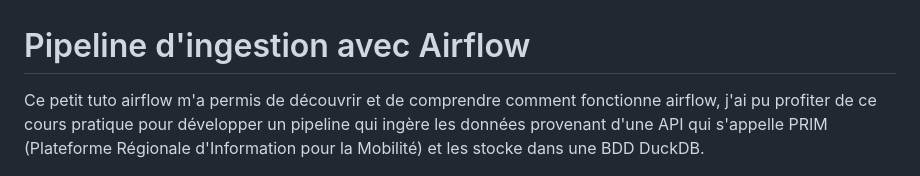
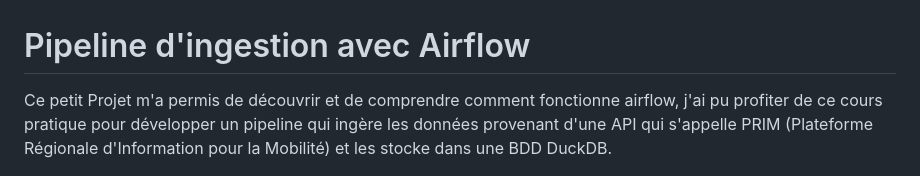
Before and after one commit to tchanatf/apprendre_airflow, a Markdown page: README.md, the part around the change. Drawn GitHub-style.

```diff
--- a/README.md
+++ b/README.md
@@ -1,5 +1,5 @@
 # Pipeline d'ingestion avec Airflow
-Ce petit tuto airflow m'a permis de découvrir et de comprendre comment fonctionne airflow, j'ai pu profiter de ce cours pratique pour développer un pipeline qui ingère les données provenant d'une API qui s'appelle PRIM (Plateforme Régionale d'Information pour la Mobilité) et les stocke dans une BDD DuckDB.
+Ce petit Projet m'a permis de découvrir et de comprendre comment fonctionne airflow, j'ai pu profiter de ce cours pratique pour développer un pipeline qui ingère les données provenant d'une API qui s'appelle PRIM (Plateforme Régionale d'Information pour la Mobilité) et les stocke dans une BDD DuckDB.
 
 ![IMAGE_PIPELINE](images/image_pipeline.png)
 
```
